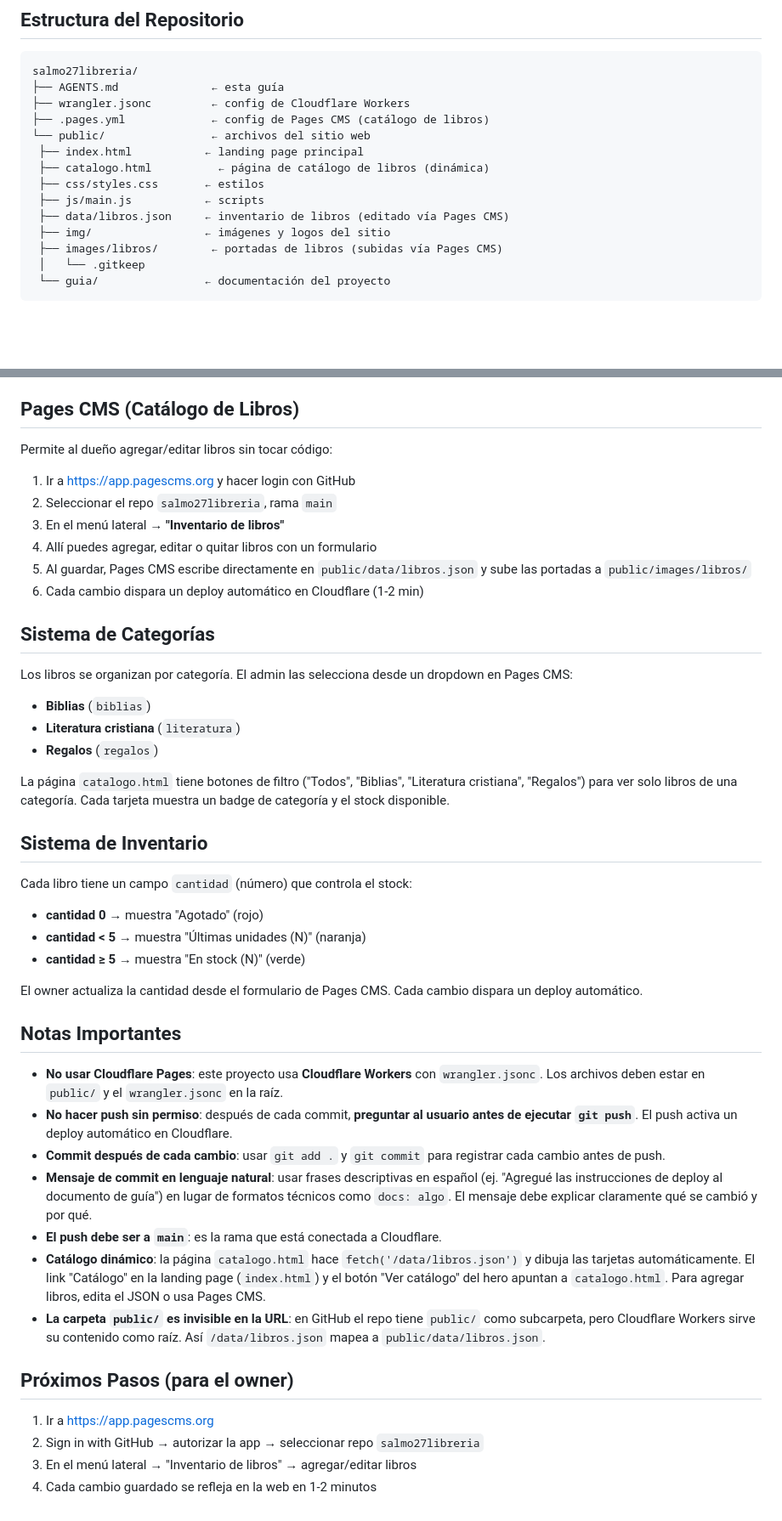
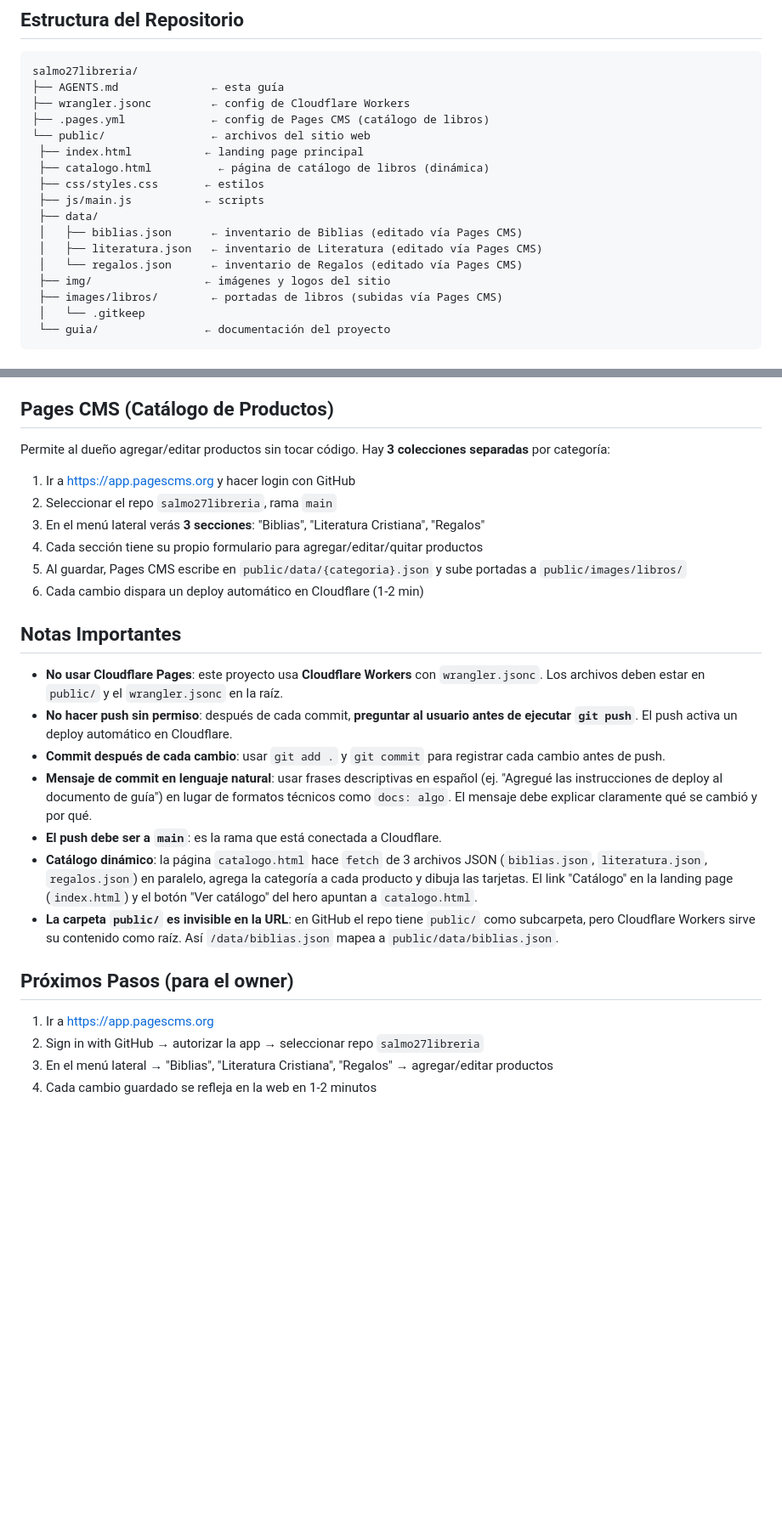
Before and after one commit to josuecavargas-star/salmo27libreria, a Markdown page: AGENTS.md, 2 parts joined by grey strips. Shown at 85% size. GitHub-like rendering; blank space fills up the shorter version.

Commit message:
Actualicé AGENTS.md para reflejar las 3 colecciones separadas de Pages CMS (Biblias, Literatura Cristiana, Regalos) y los 3 archivos JSON independientes.

```diff
--- a/AGENTS.md
+++ b/AGENTS.md
@@ -50,7 +49,10 @@ salmo27libreria/
  ├── catalogo.html          ← página de catálogo de libros (dinámica)
  ├── css/styles.css       ← estilos
  ├── js/main.js           ← scripts
- ├── data/libros.json     ← inventario de libros (editado vía Pages CMS)
+ ├── data/
+ │   ├── biblias.json      ← inventario de Biblias (editado vía Pages CMS)
+ │   ├── literatura.json   ← inventario de Literatura (editado vía Pages CMS)
+ │   └── regalos.json      ← inventario de Regalos (editado vía Pages CMS)
  ├── img/                 ← imágenes y logos del sitio
  ├── images/libros/        ← portadas de libros (subidas vía Pages CMS)
  │   └── .gitkeep
@@ -88,35 +90,16 @@ salmo27libreria/
 5. `git push origin main`
 6. Cloudflare detecta el push y redeploya en 1-2 minutos (Workers con `npx wrangler deploy`)
 
-## Pages CMS (Catálogo de Libros)
+## Pages CMS (Catálogo de Productos)
 
-Permite al dueño agregar/editar libros sin tocar código:
+Permite al dueño agregar/editar productos sin tocar código. Hay **3 colecciones separadas** por categoría:
 
 1. Ir a https://app.pagescms.org y hacer login con GitHub
 2. Seleccionar el repo `salmo27libreria`, rama `main`
-3. En el menú lateral → **"Inventario de libros"**
-4. Allí puedes agregar, editar o quitar libros con un formulario
-5. Al guardar, Pages CMS escribe directamente en `public/data/libros.json` y sube las portadas a `public/images/libros/`
+3. En el menú lateral verás **3 secciones**: "Biblias", "Literatura Cristiana", "Regalos"
+4. Cada sección tiene su propio formulario para agregar/editar/quitar productos
+5. Al guardar, Pages CMS escribe en `public/data/{categoria}.json` y sube portadas a `public/images/libros/`
 6. Cada cambio dispara un deploy automático en Cloudflare (1-2 min)
-
-## Sistema de Categorías
-
-Los libros se organizan por categoría. El admin las selecciona desde un dropdown en Pages CMS:
-
-- **Biblias** (`biblias`)
-- **Literatura cristiana** (`literatura`)
-- **Regalos** (`regalos`)
-
-La página `catalogo.html` tiene botones de filtro ("Todos", "Biblias", "Literatura cristiana", "Regalos") para ver solo libros de una categoría. Cada tarjeta muestra un badge de categoría y el stock disponible.
-
-## Sistema de Inventario
-
-Cada libro tiene un campo `cantidad` (número) que controla el stock:
-- **cantidad 0** → muestra "Agotado" (rojo)
-- **cantidad < 5** → muestra "Últimas unidades (N)" (naranja)
-- **cantidad ≥ 5** → muestra "En stock (N)" (verde)
-
-El owner actualiza la cantidad desde el formulario de Pages CMS. Cada cambio dispara un deploy automático.
 
 ## Notas Importantes
 
@@ -125,12 +108,12 @@ El owner actualiza la cantidad desde el formulario de Pages CMS. Cada cambio dis
 - **Commit después de cada cambio**: usar `git add .` y `git commit` para registrar cada cambio antes de push.
 - **Mensaje de commit en lenguaje natural**: usar frases descriptivas en español (ej. "Agregué las instrucciones de deploy al documento de guía") en lugar de formatos técnicos como `docs: algo`. El mensaje debe explicar claramente qué se cambió y por qué.
 - **El push debe ser a `main`**: es la rama que está conectada a Cloudflare.
-- **Catálogo dinámico**: la página `catalogo.html` hace `fetch('/data/libros.json')` y dibuja las tarjetas automáticamente. El link "Catálogo" en la landing page (`index.html`) y el botón "Ver catálogo" del hero apuntan a `catalogo.html`. Para agregar libros, edita el JSON o usa Pages CMS.
-- **La carpeta `public/` es invisible en la URL**: en GitHub el repo tiene `public/` como subcarpeta, pero Cloudflare Workers sirve su contenido como raíz. Así `/data/libros.json` mapea a `public/data/libros.json`.
+- **Catálogo dinámico**: la página `catalogo.html` hace `fetch` de 3 archivos JSON (`biblias.json`, `literatura.json`, `regalos.json`) en paralelo, agrega la categoría a cada producto y dibuja las tarjetas. El link "Catálogo" en la landing page (`index.html`) y el botón "Ver catálogo" del hero apuntan a `catalogo.html`.
+- **La carpeta `public/` es invisible en la URL**: en GitHub el repo tiene `public/` como subcarpeta, pero Cloudflare Workers sirve su contenido como raíz. Así `/data/biblias.json` mapea a `public/data/biblias.json`.
 
 ## Próximos Pasos (para el owner)
 
 1. Ir a https://app.pagescms.org
 2. Sign in with GitHub → autorizar la app → seleccionar repo `salmo27libreria`
-3. En el menú lateral → "Inventario de libros" → agregar/editar libros
+3. En el menú lateral → "Biblias", "Literatura Cristiana", "Regalos" → agregar/editar productos
 4. Cada cambio guardado se refleja en la web en 1-2 minutos
```
Also changed, not shown: other parts of AGENTS.md (+1 -2 lines).
